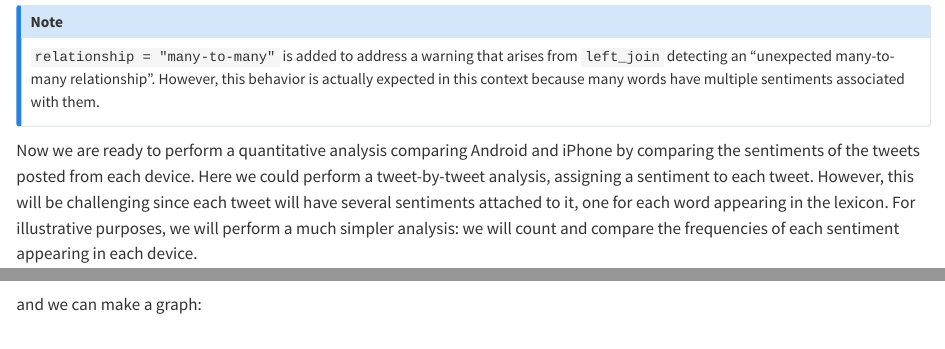
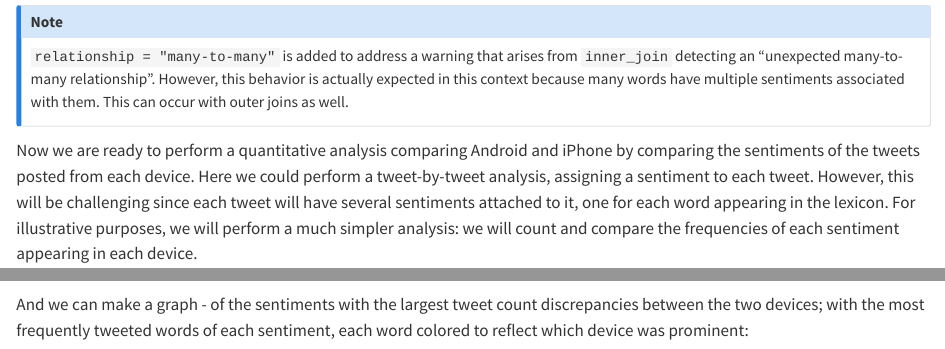
Before and after one commit to rafalab/dsbook-part-1, a Quarto document (wrangling/text-analysis.qmd): the page in a window 1100 px wide, from 8400 px down, and a second part further down, joined at a grey line. Rendered offline with R 4.5, knitr and Pandoc in place of Quarto, with nearby package versions; some code elsewhere in the file could not run offline.

````diff
--- a/wrangling/text-analysis.qmd
+++ b/wrangling/text-analysis.qmd
@@ -241,7 +241,7 @@
 ```
 
 :::{.callout-note}
-`relationship = "many-to-many"` is added to address a warning that arises from `left_join` detecting an "unexpected many-to-many relationship". However, this behavior is actually expected in this context because many words have multiple sentiments associated with them.
+`relationship = "many-to-many"` is added to address a warning that arises from `inner_join` detecting an "unexpected many-to-many relationship". However, this behavior is actually expected in this context because many words have multiple sentiments associated with them.  This can occur with outer joins as well.
 :::
 
 Now we are ready to perform a quantitative analysis comparing Android and iPhone by comparing the sentiments of the tweets posted from each device. Here we could perform a tweet-by-tweet analysis, assigning a sentiment to each tweet. However, this will be challenging since each tweet will have several sentiments attached to it, one for each word appearing in the lexicon. For illustrative purposes, we will perform a much simpler analysis: we will count and compare the frequencies of each sentiment appearing in each device.
@@ -276,7 +276,7 @@
   arrange(desc(percent_diff))
 ```
 
-and we can make a graph:
+And we can make a graph - of the sentiments with the largest tweet count discrepancies between the two devices; with the most frequently tweeted words of each sentiment, each word colored to reflect which device was prominent:
 
 ```{r percent-diff-by-word, out.width="100%", echo=FALSE}
 levels <- sentiment_counts |>
````
